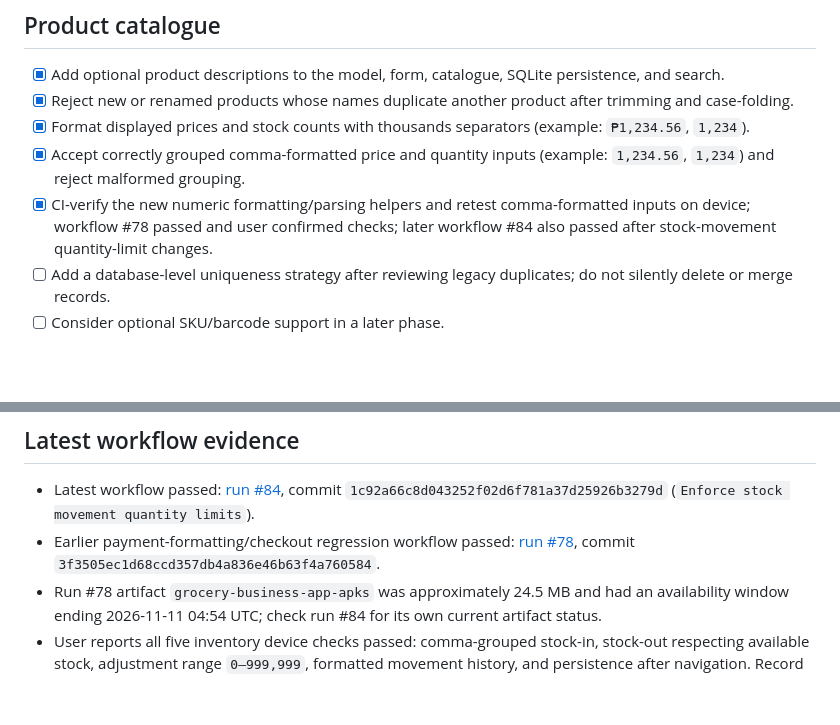
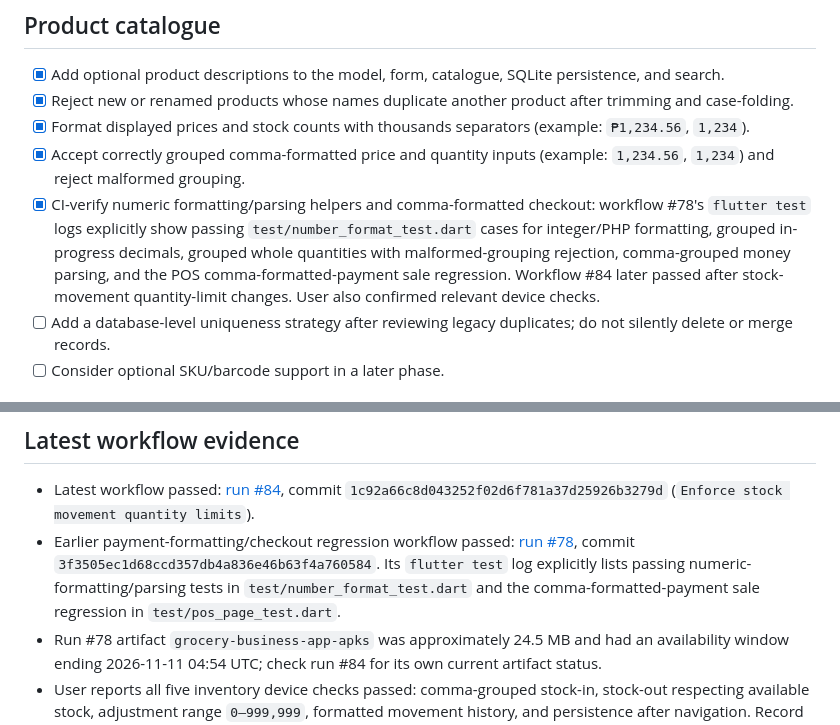
Before and after one commit to JasonScottCManalo12/grocery-business-app, a Markdown page: SUGGESTIONS.md, 2 parts joined by grey strips. GitHub-like rendering; blank space fills up the shorter version.

Commit message:
docs: clarify numeric formatting test evidence

```diff
--- a/SUGGESTIONS.md
+++ b/SUGGESTIONS.md
@@ -10,7 +10,7 @@
 - [x] Reject new or renamed products whose names duplicate another product after trimming and case-folding.
 - [x] Format displayed prices and stock counts with thousands separators (example: `₱1,234.56`, `1,234`).
 - [x] Accept correctly grouped comma-formatted price and quantity inputs (example: `1,234.56`, `1,234`) and reject malformed grouping.
-- [x] CI-verify the new numeric formatting/parsing helpers and retest comma-formatted inputs on device; workflow #78 passed and user confirmed checks; later workflow #84 also passed after stock-movement quantity-limit changes.
+- [x] CI-verify numeric formatting/parsing helpers and comma-formatted checkout: workflow #78's `flutter test` logs explicitly show passing `test/number_format_test.dart` cases for integer/PHP formatting, grouped in-progress decimals, grouped whole quantities with malformed-grouping rejection, comma-grouped money parsing, and the POS comma-formatted-payment sale regression. Workflow #84 later passed after stock-movement quantity-limit changes. User also confirmed relevant device checks.
 - [ ] Add a database-level uniqueness strategy after reviewing legacy duplicates; do not silently delete or merge records.
 - [ ] Consider optional SKU/barcode support in a later phase.
 
@@ -52,6 +52,6 @@
 ## Latest workflow evidence
 
 - Latest workflow passed: [run #84](https://github.com/JasonScottCManalo12/grocery-business-app/actions/runs/40639896925), commit `1c92a66c8d043252f02d6f781a37d25926b3279d` (`Enforce stock movement quantity limits`).
-- Earlier payment-formatting/checkout regression workflow passed: [run #78](https://github.com/JasonScottCManalo12/grocery-business-app/actions/runs/40634553997), commit `3f3505ec1d68ccd357db4a836e46b63f4a760584`.
+- Earlier payment-formatting/checkout regression workflow passed: [run #78](https://github.com/JasonScottCManalo12/grocery-business-app/actions/runs/40634553997), commit `3f3505ec1d68ccd357db4a836e46b63f4a760584`. Its `flutter test` log explicitly lists passing numeric-formatting/parsing tests in `test/number_format_test.dart` and the comma-formatted-payment sale regression in `test/pos_page_test.dart`.
 - Run #78 artifact `grocery-business-app-apks` was approximately 24.5 MB and had an availability window ending 2026-11-11 04:54 UTC; check run #84 for its own current artifact status.
 - User reports all five inventory device checks passed: comma-grouped stock-in, stock-out respecting available stock, adjustment range `0–999,999`, formatted movement history, and persistence after navigation. Record these as user-reported device verification; do not imply CI independently proves device behavior.
```
